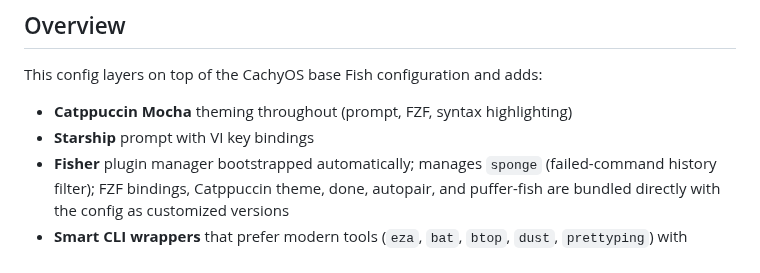
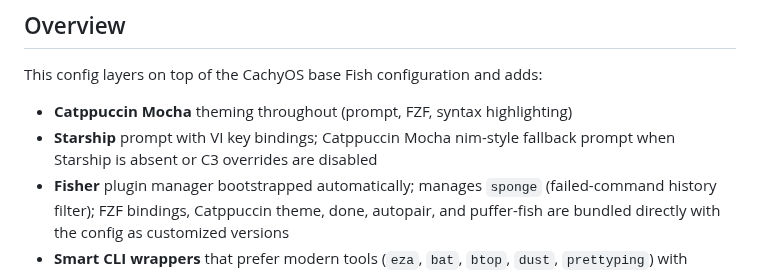
Before and after one commit to rootiest/fish-config, a Markdown page: README.md, the part around the change. GitHub-like rendering.

Commit message:
docs: mention catppuccin fallback prompt in README overview

```diff
--- a/README.md
+++ b/README.md
@@ -22,7 +22,7 @@ abbreviation system for keyboard-driven workflows.
 This config layers on top of the CachyOS base Fish configuration and adds:
 
 - **Catppuccin Mocha** theming throughout (prompt, FZF, syntax highlighting)
-- **Starship** prompt with VI key bindings
+- **Starship** prompt with VI key bindings; Catppuccin Mocha nim-style fallback prompt when Starship is absent or C3 overrides are disabled
 - **Fisher** plugin manager bootstrapped automatically; manages `sponge` (failed-command history filter); FZF bindings, Catppuccin theme, done, autopair, and puffer-fish are bundled directly with the config as customized versions
 - **Smart CLI wrappers** that prefer modern tools (`eza`, `bat`, `btop`, `dust`, `prettyping`) with graceful fallbacks
 - **Auto Python venv** activation on directory change (direnv-aware)
```
